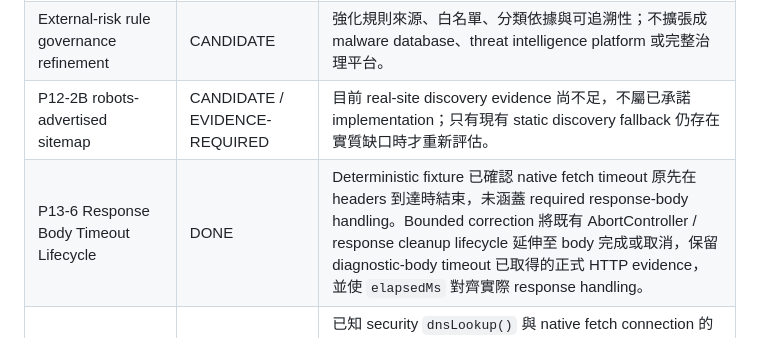
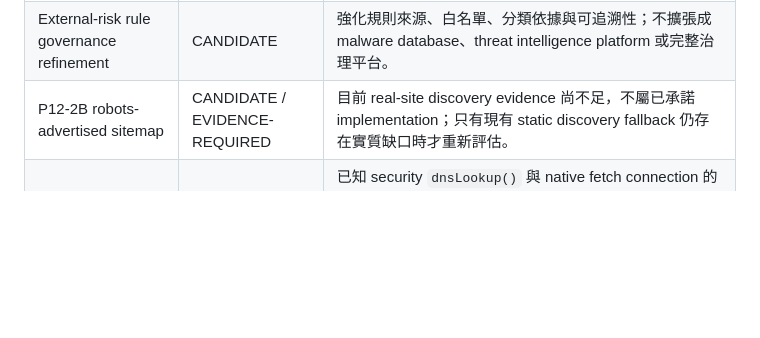
Before and after one commit to kevinkan75/link_checker, a Markdown page: ROADMAP.md, the part around the change. GitHub-like rendering; blank space fills up the shorter version.

Commit message:
docs: remove completed P13-6 candidate

```diff
--- a/ROADMAP.md
+++ b/ROADMAP.md
@@ -29,7 +29,6 @@
 | Report Analyzer large-file UX improvement | EVIDENCE-REQUIRED | 優先評估現有 `report.json` 處理流程及 NDJSON compatibility input 的 UX 改善；不因大型檔案需求恢復預設 NDJSON sidecar 輸出。只有實際效能或記憶體 evidence 顯示現行資料契約不足時，才重新評估 output strategy。 |
 | External-risk rule governance refinement | CANDIDATE | 強化規則來源、白名單、分類依據與可追溯性；不擴張成 malware database、threat intelligence platform 或完整治理平台。 |
 | P12-2B robots-advertised sitemap | CANDIDATE / EVIDENCE-REQUIRED | 目前 real-site discovery evidence 尚不足，不屬已承諾 implementation；只有現有 static discovery fallback 仍存在實質缺口時才重新評估。 |
-| P13-6 Response Body Timeout Lifecycle | DONE | Deterministic fixture 已確認 native fetch timeout 原先在 headers 到達時結束，未涵蓋 required response-body handling。Bounded correction 將既有 AbortController / response cleanup lifecycle 延伸至 body 完成或取消，保留 diagnostic-body timeout 已取得的正式 HTTP evidence，並使 `elapsedMs` 對齊實際 response handling。 |
 | P6.5b-1 DNS Security Boundary Refinement | SECURITY REVIEW / EVIDENCE-REQUIRED | 已知 security `dnsLookup()` 與 native fetch connection 的實際 DNS resolution 未綁定同一 validated address，且 security DNS lookup failure 目前 fail open。後續須獨立完成 threat model、targeted reproduction、minimum design 與 security regression；不得直接將所有 DNS error 改為 fail closed。 |
 | P6.5a-3 Legacy TLS Decompressed Body Limit | LOW PRIORITY / EVIDENCE-REQUIRED | legacy TLS path 目前先以 `readBuffer(maxBytes)` 限制 compressed bytes，再進行 gzip / deflate sync decompression。只有新的安全或資源 evidence 才評估；目前不修改 legacy TLS。 |
 | P6.5b-2 Partial-run Validation Settlement | EVIDENCE-REQUIRED / NOT CONFIRMED | detached validation tasks 理論上可能在 partial / failed report snapshot 後才 settle，但目前沒有 deterministic evidence；先重現再決定是否需要 bounded correction。 |
```
